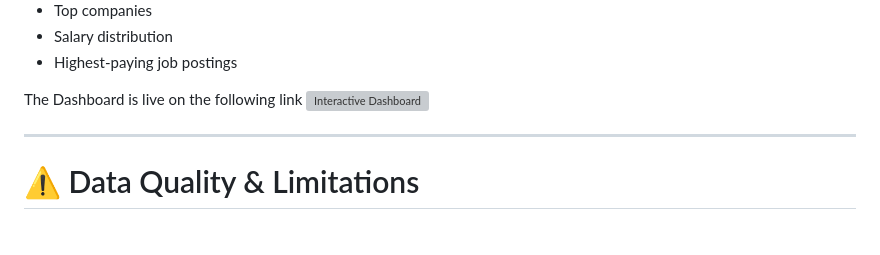
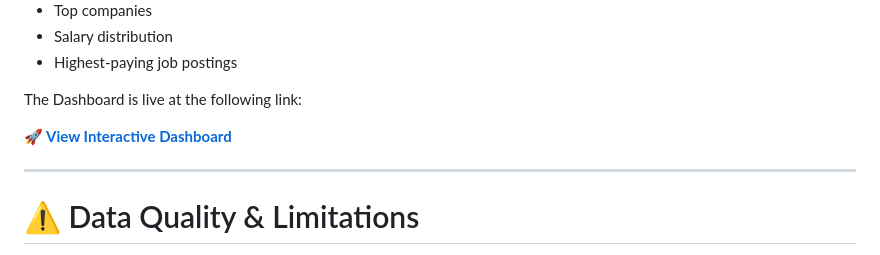
Before and after one commit to HassamKhan0826/SQL_Project_Data_Job_Analysis, a Markdown page: README.md, the part around the change. Rendered like a GitHub page; grey boxes are pictures that could not be loaded.

Commit message:
Improve dashboard link formatting in README
Updated the link presentation for the interactive dashboard.

```diff
--- a/README.md
+++ b/README.md
@@ -336,8 +336,10 @@ The dashboard updates:
 - Salary distribution
 - Highest-paying job postings
 
-The Dashboard is live on the following link
-![Interactive Dashboard](https://hassamkhan0826.github.io/SQL_Project_Data_Job_Analysis/)
+
+The Dashboard is live at the following link:
+
+[**🚀 View Interactive Dashboard**](https://hassamkhan0826.github.io/SQL_Project_Data_Job_Analysis/)
 
 ---
 
```
